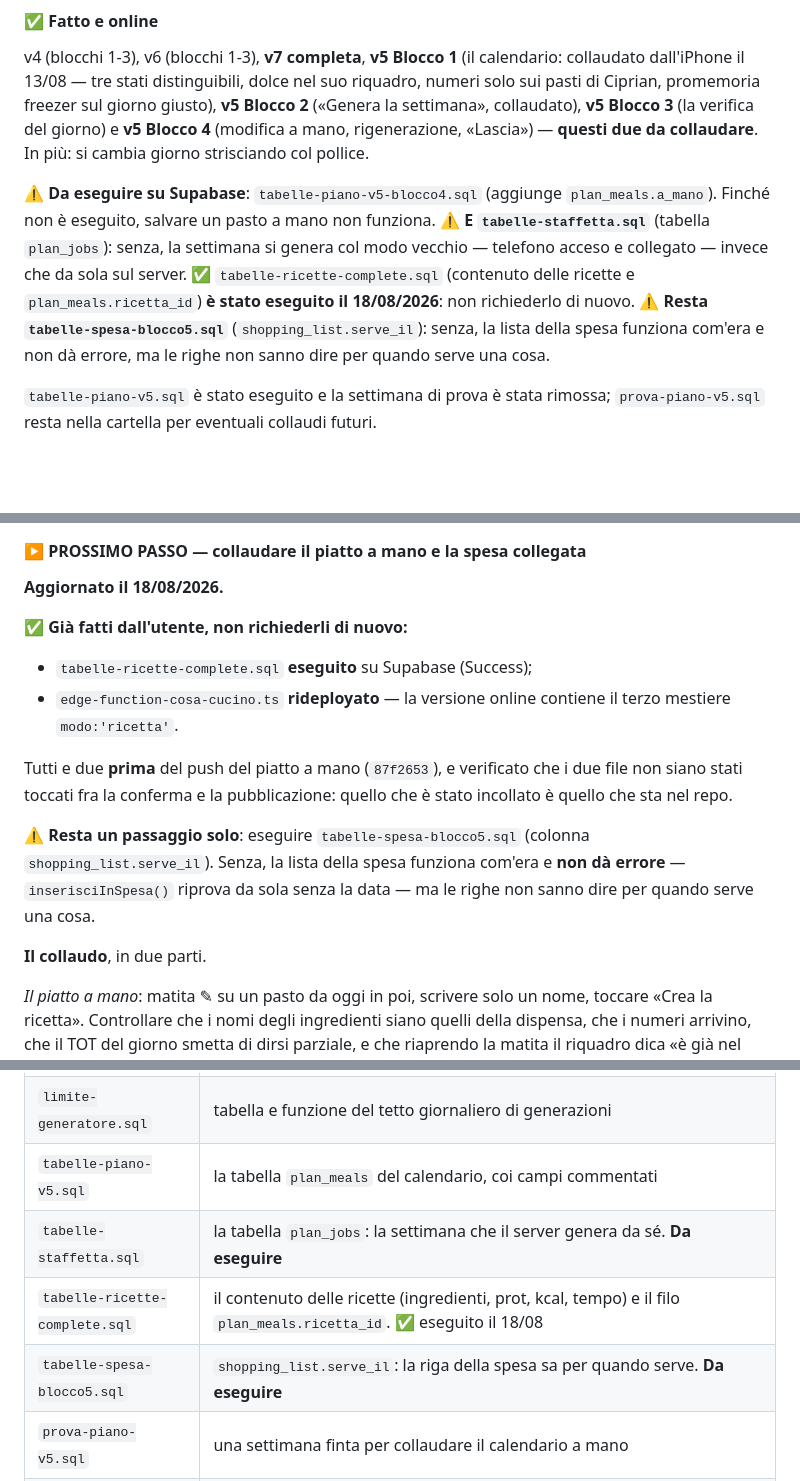
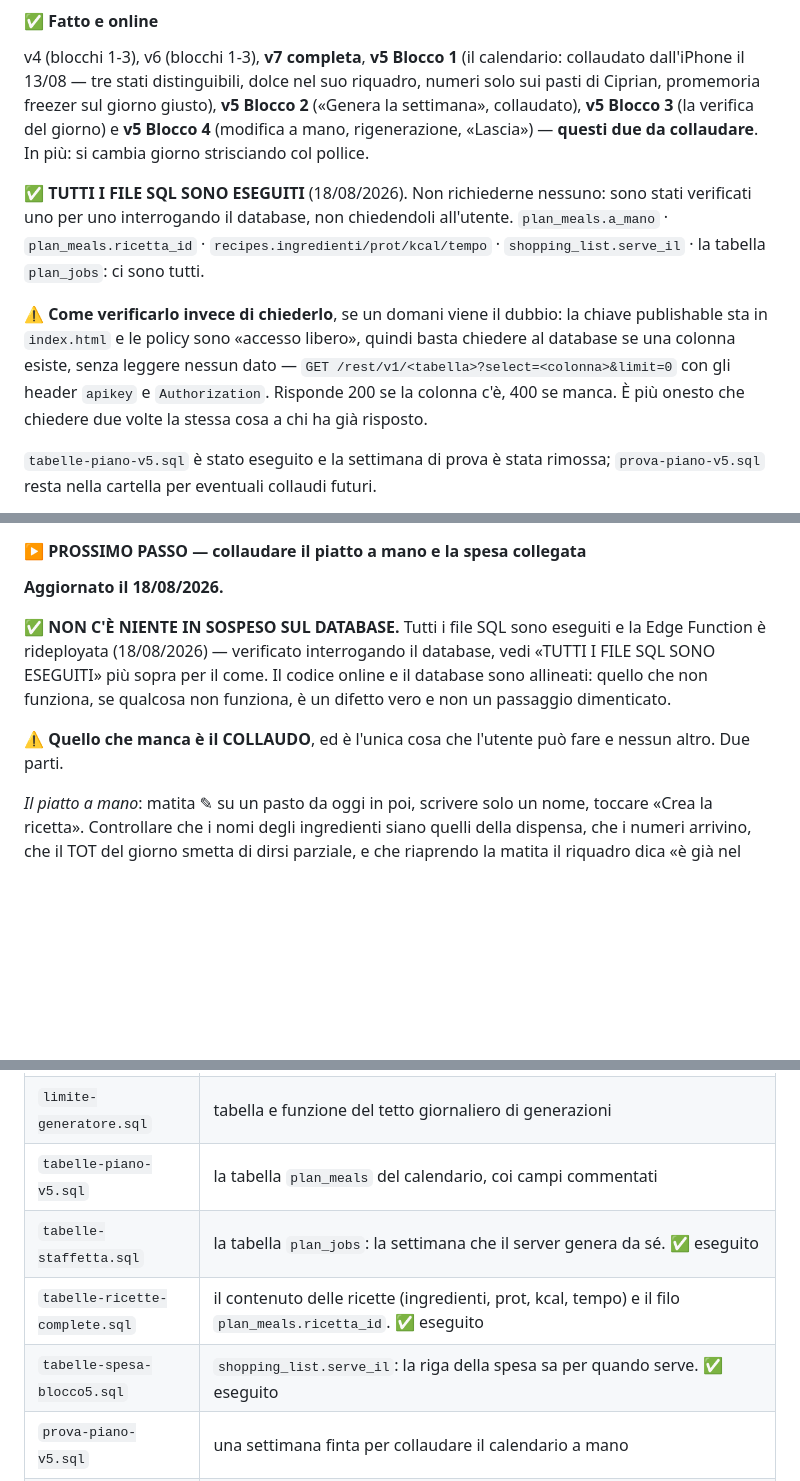
Before and after one commit to gallinolorena97-dotcom/piano, a Markdown page: CLAUDE.md, 3 parts joined by grey strips. Drawn GitHub-style; blank space fills up the shorter version.

Commit message:
Stato: non c'è più niente in sospeso sul database
Verificato interrogando Supabase invece di chiederlo di nuovo: esistono
plan_meals.a_mano, plan_meals.ricetta_id, recipes.ingredienti/prot, la
colonna shopping_list.serve_il e la tabella plan_jobs. Tutti i file SQL
sono eseguiti e la Edge Function è rideployata.

Lasciato scritto anche COME verificarlo, così una sessione futura non
richiede due volte la stessa cosa a chi ha già risposto: la chiave
publishable sta in index.html e basta un select con limit=0, che non
legge nessun dato e risponde 200 o 400.

Da qui in avanti, se qualcosa non funziona è un difetto vero e non un
passaggio dimenticato.

Co-Authored-By: Claude Opus 5 (1M context) <noreply@anthropic.com>

```diff
--- a/CLAUDE.md
+++ b/CLAUDE.md
@@ -577,15 +577,17 @@ numeri solo sui pasti di Ciprian, promemoria freezer sul giorno giusto),
 giorno) e **v5 Blocco 4** (modifica a mano, rigenerazione, «Lascia») — **questi due da
 collaudare**. In più: si cambia giorno strisciando col pollice.
 
-⚠️ **Da eseguire su Supabase**: `tabelle-piano-v5-blocco4.sql` (aggiunge
-`plan_meals.a_mano`). Finché non è eseguito, salvare un pasto a mano non funziona.
-⚠️ **E `tabelle-staffetta.sql`** (tabella `plan_jobs`): senza, la settimana si genera
-col modo vecchio — telefono acceso e collegato — invece che da sola sul server.
-✅ `tabelle-ricette-complete.sql` (contenuto delle ricette e `plan_meals.ricetta_id`)
-**è stato eseguito il 18/08/2026**: non richiederlo di nuovo.
-⚠️ **Resta `tabelle-spesa-blocco5.sql`** (`shopping_list.serve_il`): senza, la lista
-della spesa funziona com'era e non dà errore, ma le righe non sanno dire per quando
-serve una cosa.
+✅ **TUTTI I FILE SQL SONO ESEGUITI** (18/08/2026). Non richiederne nessuno: sono stati
+verificati uno per uno interrogando il database, non chiedendoli all'utente.
+`plan_meals.a_mano` · `plan_meals.ricetta_id` · `recipes.ingredienti/prot/kcal/tempo` ·
+`shopping_list.serve_il` · la tabella `plan_jobs`: ci sono tutti.
+
+⚠️ **Come verificarlo invece di chiederlo**, se un domani viene il dubbio: la chiave
+publishable sta in `index.html` e le policy sono «accesso libero», quindi basta chiedere
+al database se una colonna esiste, senza leggere nessun dato —
+`GET /rest/v1/<tabella>?select=<colonna>&limit=0` con gli header `apikey` e
+`Authorization`. Risponde 200 se la colonna c'è, 400 se manca. È più onesto che
+chiedere due volte la stessa cosa a chi ha già risposto.
 
 `tabelle-piano-v5.sql` è stato eseguito e la settimana di prova è stata rimossa;
 `prova-piano-v5.sql` resta nella cartella per eventuali collaudi futuri.
@@ -942,22 +944,14 @@ col campo «che voglia hai?».
 
 **Aggiornato il 18/08/2026.**
 
-✅ **Già fatti dall'utente, non richiederli di nuovo:**
+✅ **NON C'È NIENTE IN SOSPESO SUL DATABASE.** Tutti i file SQL sono eseguiti e la
+Edge Function è rideployata (18/08/2026) — verificato interrogando il database, vedi
+«TUTTI I FILE SQL SONO ESEGUITI» più sopra per il come. Il codice online e il database
+sono allineati: quello che non funziona, se qualcosa non funziona, è un difetto vero e
+non un passaggio dimenticato.
 
-- `tabelle-ricette-complete.sql` **eseguito** su Supabase (Success);
-- `edge-function-cosa-cucino.ts` **rideployato** — la versione online contiene il terzo
-  mestiere `modo:'ricetta'`.
-
-Tutti e due **prima** del push del piatto a mano (`87f2653`), e verificato che i due
-file non siano stati toccati fra la conferma e la pubblicazione: quello che è stato
-incollato è quello che sta nel repo.
-
-⚠️ **Resta un passaggio solo**: eseguire `tabelle-spesa-blocco5.sql` (colonna
-`shopping_list.serve_il`). Senza, la lista della spesa funziona com'era e **non dà
-errore** — `inserisciInSpesa()` riprova da sola senza la data — ma le righe non sanno
-dire per quando serve una cosa.
-
-**Il collaudo**, in due parti.
+⚠️ **Quello che manca è il COLLAUDO**, ed è l'unica cosa che l'utente può fare e
+nessun altro. Due parti.
 
 *Il piatto a mano*: matita ✎ su un pasto da oggi in poi, scrivere solo un nome, toccare
 «Crea la ricetta». Controllare che i nomi degli ingredienti siano quelli della dispensa,
@@ -1203,9 +1197,9 @@ riepilogo → conferma → file SQL di `upsert` in `plan_meals`, una riga per pa
 | `edge-function-cosa-cucino.ts` | il codice della Edge Function. **Non viene servito da Pages**: sta nel repo solo come copia di riferimento, va incollato nel pannello Supabase |
 | `limite-generatore.sql` | tabella e funzione del tetto giornaliero di generazioni |
 | `tabelle-piano-v5.sql` | la tabella `plan_meals` del calendario, coi campi commentati |
-| `tabelle-staffetta.sql` | la tabella `plan_jobs`: la settimana che il server genera da sé. **Da eseguire** |
-| `tabelle-ricette-complete.sql` | il contenuto delle ricette (ingredienti, prot, kcal, tempo) e il filo `plan_meals.ricetta_id`. ✅ eseguito il 18/08 |
-| `tabelle-spesa-blocco5.sql` | `shopping_list.serve_il`: la riga della spesa sa per quando serve. **Da eseguire** |
+| `tabelle-staffetta.sql` | la tabella `plan_jobs`: la settimana che il server genera da sé. ✅ eseguito |
+| `tabelle-ricette-complete.sql` | il contenuto delle ricette (ingredienti, prot, kcal, tempo) e il filo `plan_meals.ricetta_id`. ✅ eseguito |
+| `tabelle-spesa-blocco5.sql` | `shopping_list.serve_il`: la riga della spesa sa per quando serve. ✅ eseguito |
 | `prova-piano-v5.sql` | una settimana finta per collaudare il calendario a mano |
 | `COLLAUDO-V5.md` | la checklist di collaudo del calendario. Come tutti i `COLLAUDO-*`, resta **solo sul computer**: è in `.gitignore` |
 | `seed-dati-iniziali.sql` | inventario e ricette di partenza (11/08) |
```
